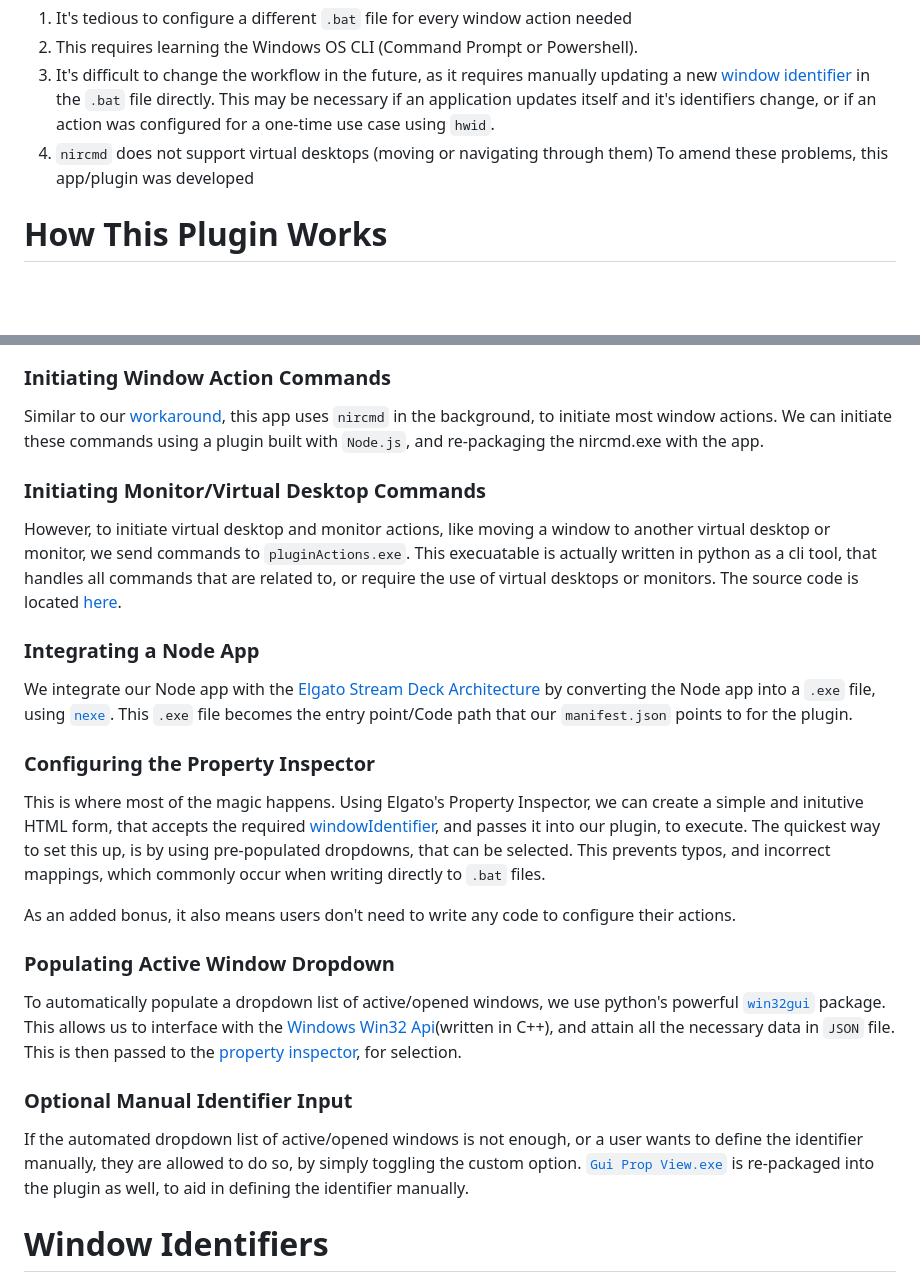
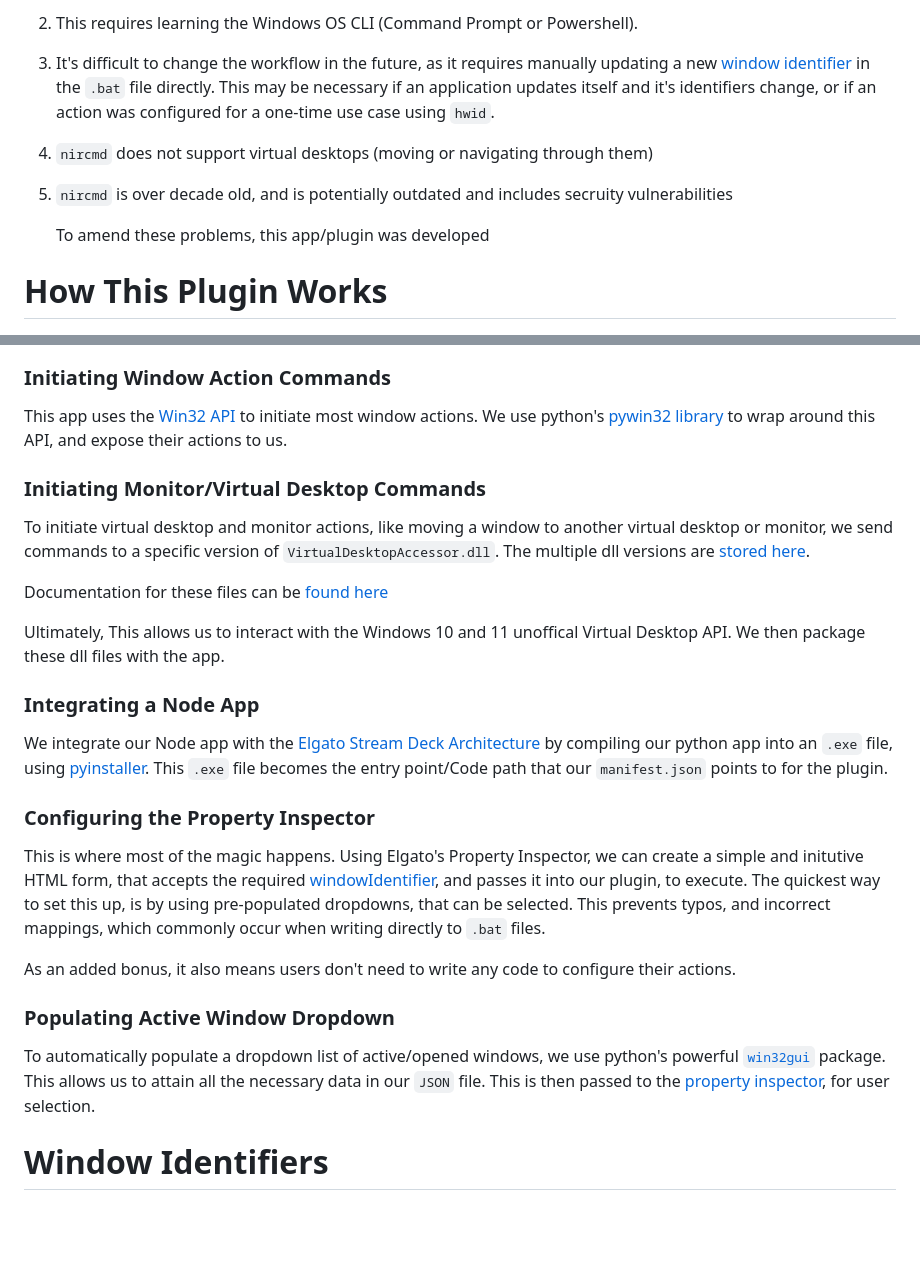
Before and after one commit to aasmal97/Window-Actions, a Markdown page: README.md, 2 parts joined by grey strips. Drawn GitHub-style; blank space fills up the shorter version.

```diff
--- a/README.md
+++ b/README.md
@@ -25,6 +25,8 @@ On a Windows 10+ machine, a workaround to perform these window actions (minimize
 2. This requires learning the Windows OS CLI (Command Prompt or Powershell).
 3. It's difficult to change the workflow in the future, as it requires manually updating a new [window identifier](#window-identifiers) in the `.bat` file directly. This may be necessary if an application updates itself and it's identifiers change, or if an action was configured for a one-time use case using `hwid`.
 4. `nircmd` does not support virtual desktops (moving or navigating through them)
+5. `nircmd` is over decade old, and is potentially outdated and includes secruity vulnerabilities
+
    To amend these problems, this app/plugin was developed
 
 # How This Plugin Works
@@ -35,15 +37,18 @@ On a Windows 10+ machine, a workaround to perform these window actions (minimize
 
 ### Initiating Window Action Commands
 
-Similar to our [workaround](#alternative-workaround), this app uses `nircmd` in the background, to initiate most window actions. We can initiate these commands using a plugin built with `Node.js`, and re-packaging the nircmd.exe with the app.
+ This app uses the [Win32 API](https://learn.microsoft.com/en-us/windows/win32/apiindex/windows-api-list) to initiate most window actions. We use python's [pywin32 library](https://pypi.org/project/pywin32/) to wrap around this API, and expose their actions to us.
 
 ### Initiating Monitor/Virtual Desktop Commands
 
-However, to initiate virtual desktop and monitor actions, like moving a window to another virtual desktop or monitor, we send commands to `pluginActions.exe`. This execuatable is actually written in python as a cli tool, that handles all commands that are related to, or require the use of virtual desktops or monitors. The source code is located [here](./Sources/com.arkyasmal.windowActions.sdPlugin/app/windowsScripts/pluginActions.py).
+To initiate virtual desktop and monitor actions, like moving a window to another virtual desktop or monitor, we send commands to a specific version of `VirtualDesktopAccessor.dll`. The multiple dll versions are [stored here](./Sources/com.arkyasmal.windowActions.sdPlugin/app/dll).
 
+Documentation for these files can be [found here](https://github.com/Ciantic/VirtualDesktopAccessor)
+
+Ultimately, This allows us to interact with the Windows 10 and 11 unoffical Virtual Desktop API. We then package these dll files with the app.
 ### Integrating a Node App
 
-We integrate our Node app with the [Elgato Stream Deck Architecture](https://developer.elgato.com/documentation/stream-deck/sdk/plugin-architecture/) by converting the Node app into a `.exe` file, using [`nexe`](https://github.com/nexe/nexe). This `.exe` file becomes the entry point/Code path that our `manifest.json` points to for the plugin.
+We integrate our Node app with the [Elgato Stream Deck Architecture](https://developer.elgato.com/documentation/stream-deck/sdk/plugin-architecture/) by compiling our python app into an `.exe` file, using [pyinstaller](https://pyinstaller.org/en/stable/). This `.exe` file becomes the entry point/Code path that our `manifest.json` points to for the plugin.
 
 ### Configuring the Property Inspector
 
@@ -53,11 +58,7 @@ As an added bonus, it also means users don't need to write any code to configure
 
 ### Populating Active Window Dropdown
 
-To automatically populate a dropdown list of active/opened windows, we use python's powerful [`win32gui`](https://pypi.org/project/win32gui/#description) package. This allows us to interface with the [Windows Win32 Api](https://learn.microsoft.com/en-us/windows/win32/api/)(written in C++), and attain all the necessary data in `JSON` file. This is then passed to the [property inspector](#configuring-the-property-inspector), for selection.
-
-### Optional Manual Identifier Input
-
-If the automated dropdown list of active/opened windows is not enough, or a user wants to define the identifier manually, they are allowed to do so, by simply toggling the custom option. [`Gui Prop View.exe`](https://www.nirsoft.net/utils/gui_prop_view.html) is re-packaged into the plugin as well, to aid in defining the identifier manually.
+To automatically populate a dropdown list of active/opened windows, we use python's powerful [`win32gui`](https://pypi.org/project/win32gui/#description) package. This allows us to attain all the necessary data in our `JSON` file. This is then passed to the [property inspector](#configuring-the-property-inspector), for user selection.
 
 # Window Identifiers
 
```
